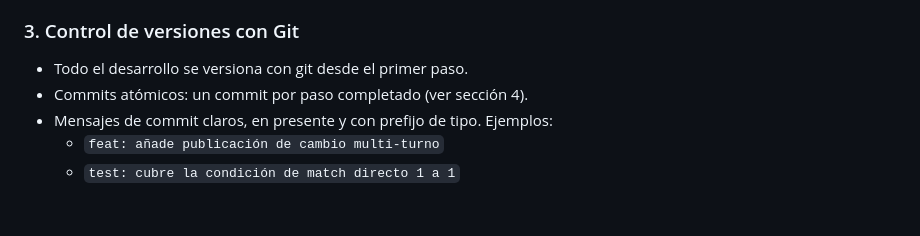
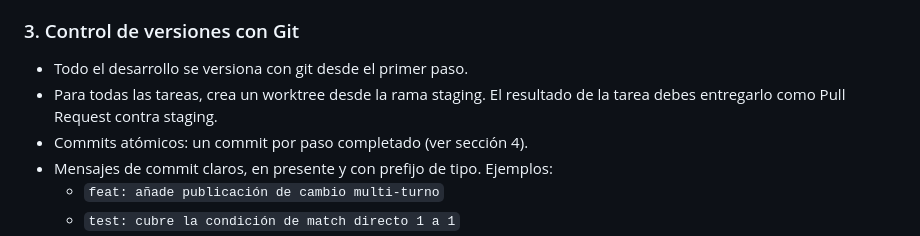
Before and after one commit to guillen1989/turnero, a Markdown page: CLAUDE.md, the part around the change. GitHub-like rendering; blank space fills up the shorter version.

Commit message:
fix: trabajo mediante worktrees y PR
Especifico explícitamente en CLAUDE.md que el método de trabajo debe ser crear un worktree desde staging, y entregar el resultado en forma de Pull Request a staging.

```diff
--- a/CLAUDE.md
+++ b/CLAUDE.md
@@ -52,6 +52,7 @@ Reglas:
 
 ### 3. Control de versiones con Git
 - Todo el desarrollo se versiona con git desde el primer paso.
+- Para todas las tareas, crea un worktree desde la rama staging. El resultado de la tarea debes entregarlo como Pull Request contra staging.
 - Commits atómicos: un commit por paso completado (ver sección 4).
 - Mensajes de commit claros, en presente y con prefijo de tipo. Ejemplos:
   - `feat: añade publicación de cambio multi-turno`
```
